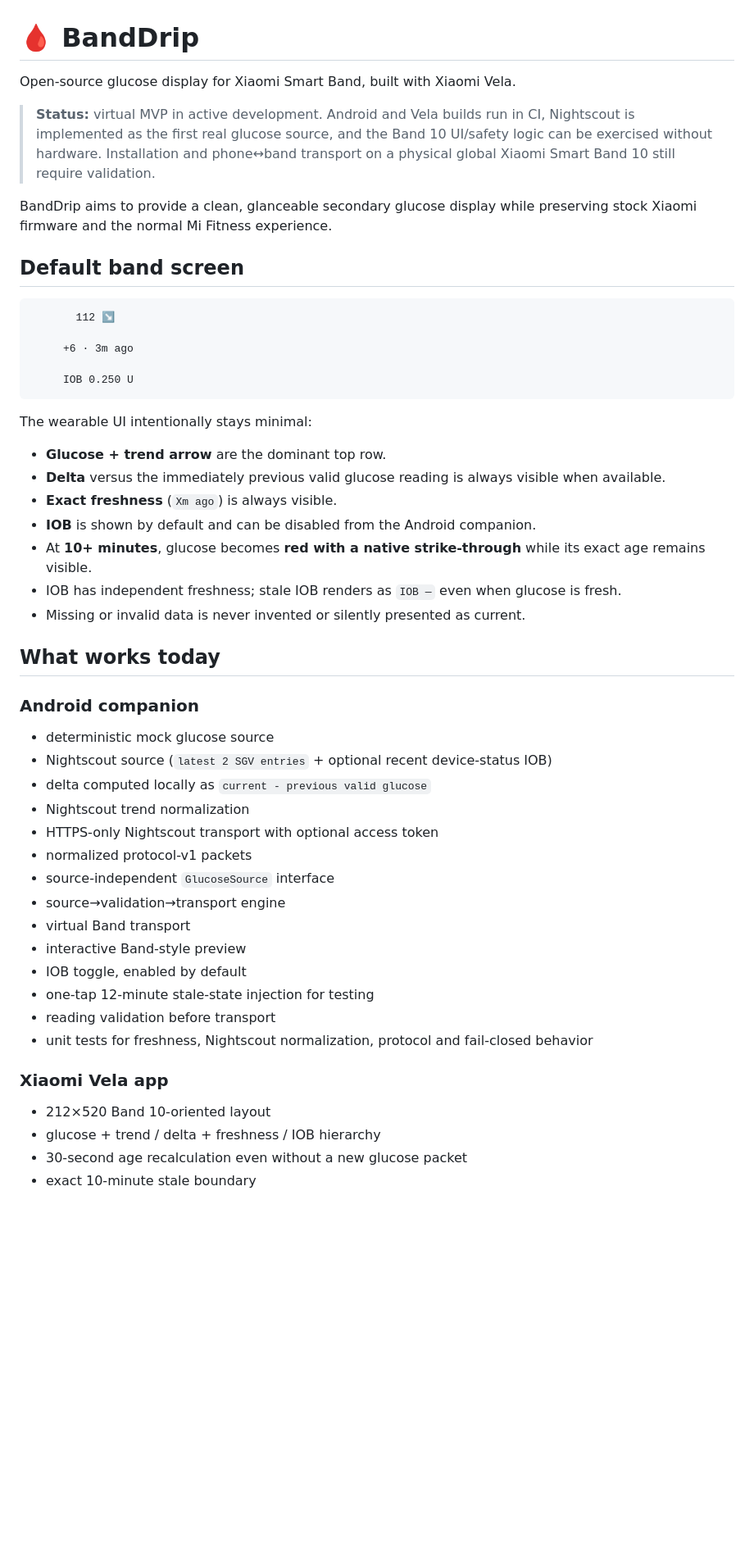
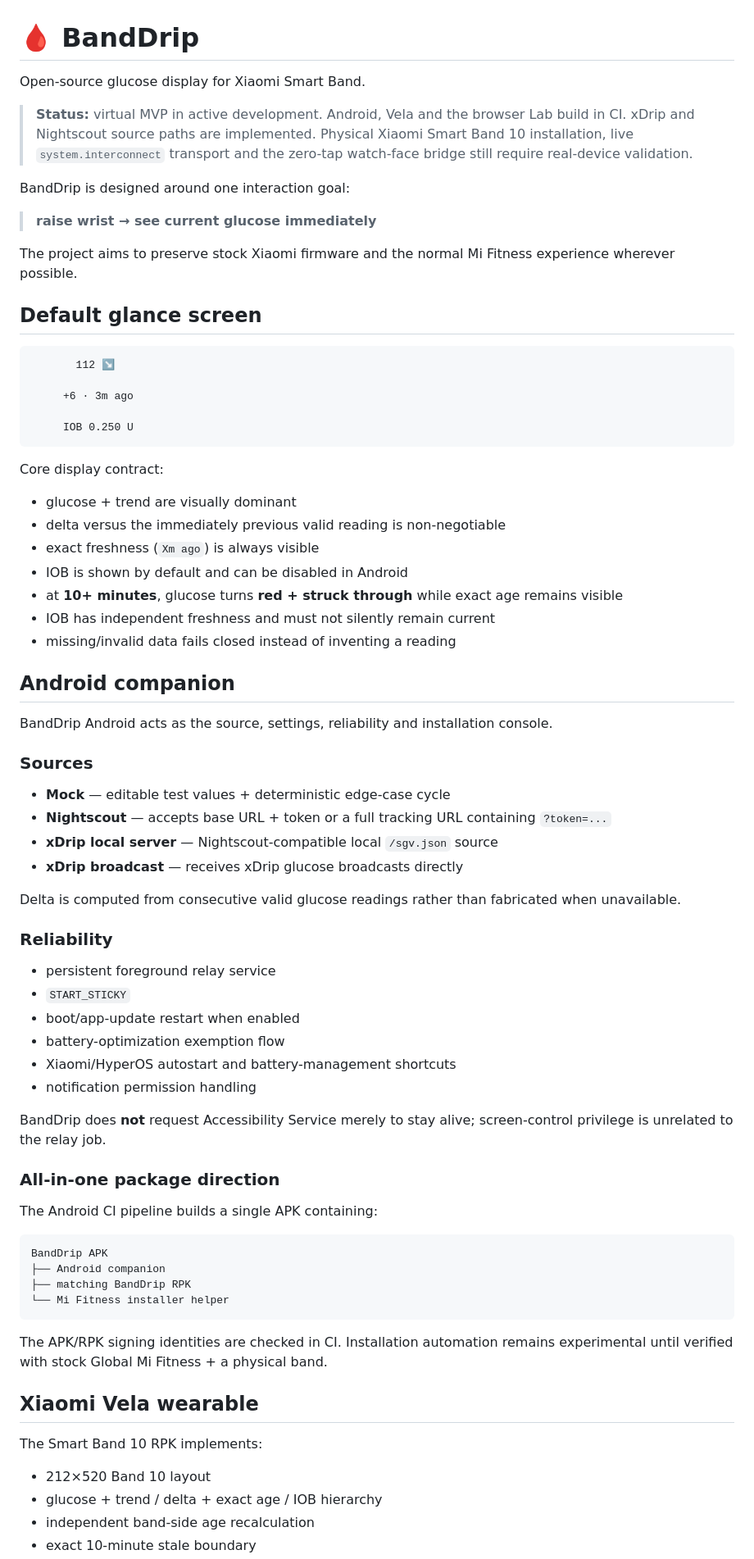
Before and after one commit to ntvibe/banddrip, a Markdown page: README.md, the part around one of its changes. Shown at 82% size. Drawn GitHub-style; blank space fills up the shorter version.

Commit message:
Document BandDrip Lab and current virtual MVP

````diff
--- a/README.md
+++ b/README.md
@@ -1,12 +1,16 @@
 # 🩸 BandDrip
 
-Open-source glucose display for Xiaomi Smart Band, built with Xiaomi Vela.
+Open-source glucose display for Xiaomi Smart Band.
 
-> **Status:** virtual MVP in active development. Android and Vela builds run in CI, Nightscout is implemented as the first real glucose source, and the Band 10 UI/safety logic can be exercised without hardware. Installation and phone↔band transport on a physical global Xiaomi Smart Band 10 still require validation.
+> **Status:** virtual MVP in active development. Android, Vela and the browser Lab build in CI. xDrip and Nightscout source paths are implemented. Physical Xiaomi Smart Band 10 installation, live `system.interconnect` transport and the zero-tap watch-face bridge still require real-device validation.
 
-BandDrip aims to provide a clean, glanceable secondary glucose display while preserving stock Xiaomi firmware and the normal Mi Fitness experience.
+BandDrip is designed around one interaction goal:
 
-## Default band screen
+> **raise wrist → see current glucose immediately**
+
+The project aims to preserve stock Xiaomi firmware and the normal Mi Fitness experience wherever possible.
+
+## Default glance screen
 
 ```text
        112 ↘
@@ -16,38 +20,58 @@ BandDrip aims to provide a clean, glanceable secondary glucose display while pre
      IOB 0.250 U
 ```
 
-The wearable UI intentionally stays minimal:
+Core display contract:
 
-- **Glucose + trend arrow** are the dominant top row.
-- **Delta** versus the immediately previous valid glucose reading is always visible when available.
-- **Exact freshness** (`Xm ago`) is always visible.
-- **IOB** is shown by default and can be disabled from the Android companion.
-- At **10+ minutes**, glucose becomes **red with a native strike-through** while its exact age remains visible.
-- IOB has independent freshness; stale IOB renders as `IOB —` even when glucose is fresh.
-- Missing or invalid data is never invented or silently presented as current.
+- glucose + trend are visually dominant
+- delta versus the immediately previous valid reading is non-negotiable
+- exact freshness (`Xm ago`) is always visible
+- IOB is shown by default and can be disabled in Android
+- at **10+ minutes**, glucose turns **red + struck through** while exact age remains visible
+- IOB has independent freshness and must not silently remain current
+- missing/invalid data fails closed instead of inventing a reading
 
-## What works today
+## Android companion
 
-### Android companion
+BandDrip Android acts as the source, settings, reliability and installation console.
 
-- deterministic mock glucose source
-- Nightscout source (`latest 2 SGV entries` + optional recent device-status IOB)
-- delta computed locally as `current - previous valid glucose`
-- Nightscout trend normalization
-- HTTPS-only Nightscout transport with optional access token
-- normalized protocol-v1 packets
-- source-independent `GlucoseSource` interface
-- source→validation→transport engine
-- virtual Band transport
-- interactive Band-style preview
-- IOB toggle, enabled by default
-- one-tap 12-minute stale-state injection for testing
-- reading validation before transport
-- unit tests for freshness, Nightscout normalization, protocol and fail-closed behavior
+### Sources
 
-### Xiaomi Vela app
+- **Mock** — editable test values + deterministic edge-case cycle
+- **Nightscout** — accepts base URL + token or a full tracking URL containing `?token=...`
+- **xDrip local server** — Nightscout-compatible local `/sgv.json` source
+- **xDrip broadcast** — receives xDrip glucose broadcasts directly
 
-- 212×520 Band 10-oriented layout
-- glucose + trend / delta + freshness / IOB hierarchy
-- 30-second age recalculation even without a new glucose packet
+Delta is computed from consecutive valid glucose readings rather than fabricated when unavailable.
+
+### Reliability
+
+- persistent foreground relay service
+- `START_STICKY`
+- boot/app-update restart when enabled
+- battery-optimization exemption flow
+- Xiaomi/HyperOS autostart and battery-management shortcuts
+- notification permission handling
+
+BandDrip does **not** request Accessibility Service merely to stay alive; screen-control privilege is unrelated to the relay job.
+
+### All-in-one package direction
+
+The Android CI pipeline builds a single APK containing:
+
+```text
+BandDrip APK
+├── Android companion
+├── matching BandDrip RPK
+└── Mi Fitness installer helper
+```
+
+The APK/RPK signing identities are checked in CI. Installation automation remains experimental until verified with stock Global Mi Fitness + a physical band.
+
+## Xiaomi Vela wearable
+
+The Smart Band 10 RPK implements:
+
+- 212×520 Band 10 layout
+- glucose + trend / delta + exact age / IOB hierarchy
+- independent band-side age recalculation
 - exact 10-minute stale boundary
````
Also changed, not shown: other parts of README.md (+82 -83 lines).
